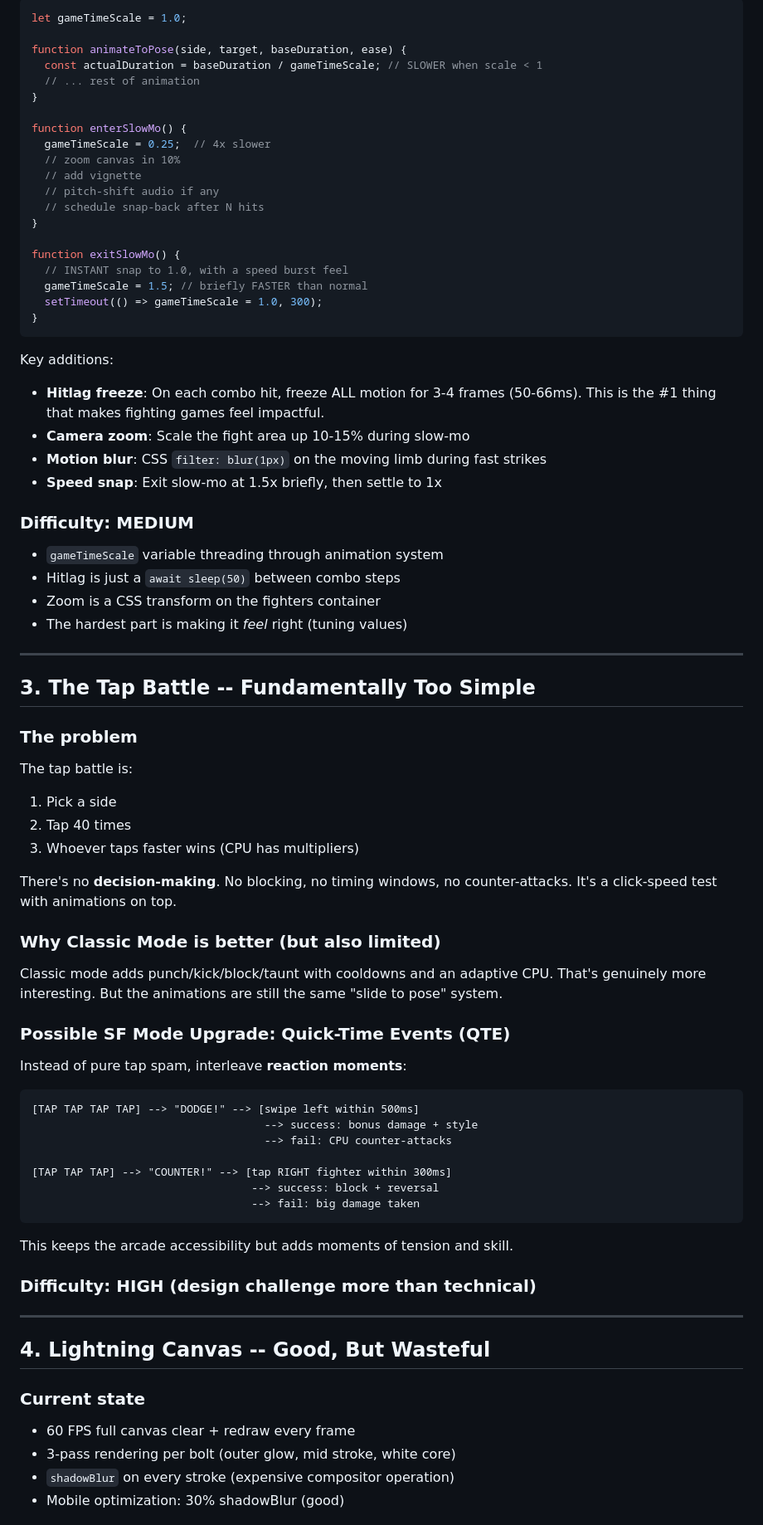
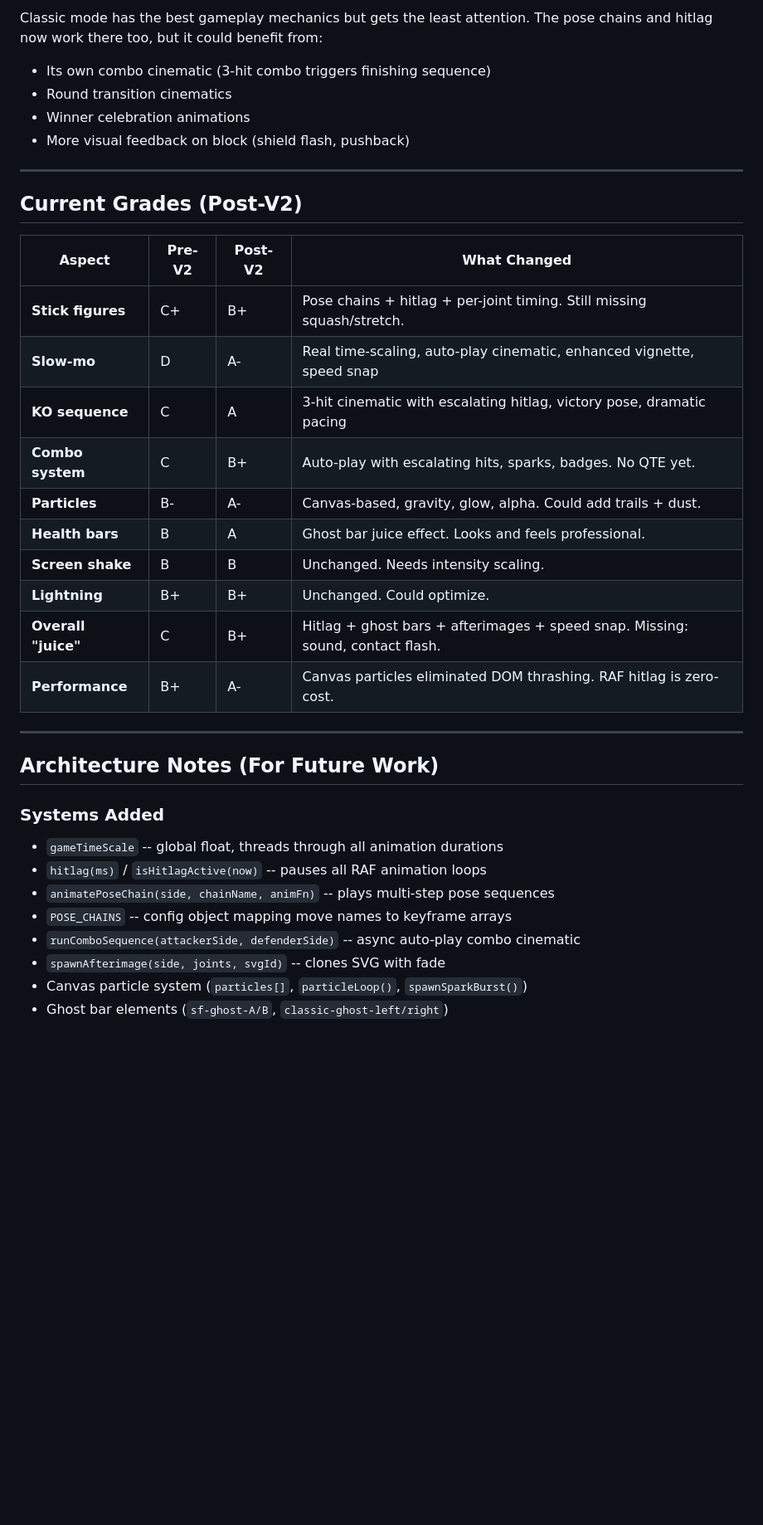
Before and after one commit to EyadMassoud/eid-brawl, a Markdown page: EID-BRAWL-HONEST-REVIEW.md, the part around one of its changes. Shown at 83% size. Drawn GitHub-style; blank space fills up the shorter version.

````diff
--- a/EID-BRAWL-HONEST-REVIEW.md
+++ b/EID-BRAWL-HONEST-REVIEW.md
@@ -95,79 +113,38 @@ The current version has none of this. It's "dark filter + same speed."
 
-```javascript
-let gameTimeScale = 1.0;
-
-function animateToPose(side, target, baseDuration, ease) {
-  const actualDuration = baseDuration / gameTimeScale; // SLOWER when scale < 1
-  // ... rest of animation
-}
-
-function enterSlowMo() {
-  gameTimeScale = 0.25;  // 4x slower
-  // zoom canvas in 10%
-  // add vignette
-  // pitch-shift audio if any
-  // schedule snap-back after N hits
-}
-
-function exitSlowMo() {
-  // INSTANT snap to 1.0, with a speed burst feel
-  gameTimeScale = 1.5; // briefly FASTER than normal
-  setTimeout(() => gameTimeScale = 1.0, 300);
-}
-```
-
-Key additions:
-- **Hitlag freeze**: On each combo hit, freeze ALL motion for 3-4 frames (50-66ms). This is the #1 thing that makes fighting games feel impactful.
-- **Camera zoom**: Scale the fight area up 10-15% during slow-mo
-- **Motion blur**: CSS `filter: blur(1px)` on the moving limb during fast strikes
-- **Speed snap**: Exit slow-mo at 1.5x briefly, then settle to 1x
-
-### Difficulty: MEDIUM
-- `gameTimeScale` variable threading through animation system
-- Hitlag is just a `await sleep(50)` between combo steps
-- Zoom is a CSS transform on the fighters container
-- The hardest part is making it *feel* right (tuning values)
+Classic mode has the best gameplay mechanics but gets the least attention. The pose chains and hitlag now work there too, but it could benefit from:
+- Its own combo cinematic (3-hit combo triggers finishing sequence)
+- Round transition cinematics
+- Winner celebration animations
+- More visual feedback on block (shield flash, pushback)
 
 ---
 
-## 3. The Tap Battle -- Fundamentally Too Simple
+## Current Grades (Post-V2)
 
-### The problem
-The tap battle is:
-1. Pick a side
-2. Tap 40 times
-3. Whoever taps faster wins (CPU has multipliers)
-
-There's no **decision-making**. No blocking, no timing windows, no counter-attacks. It's a click-speed test with animations on top.
-
-### Why Classic Mode is better (but also limited)
-Classic mode adds punch/kick/block/taunt with cooldowns and an adaptive CPU. That's genuinely more interesting. But the animations are still the same "slide to pose" system.
-
-### Possible SF Mode Upgrade: Quick-Time Events (QTE)
-
-Instead of pure tap spam, interleave **reaction moments**:
-
-```
-[TAP TAP TAP TAP] --> "DODGE!" --> [swipe left within 500ms]
-                                    --> success: bonus damage + style
-                                    --> fail: CPU counter-attacks
-
-[TAP TAP TAP] --> "COUNTER!" --> [tap RIGHT fighter within 300ms]
-                                  --> success: block + reversal
-                                  --> fail: big damage taken
-```
-
-This keeps the arcade accessibility but adds moments of tension and skill.
-
-### Difficulty: HIGH (design challenge more than technical)
+| Aspect | Pre-V2 | Post-V2 | What Changed |
+|--------|--------|---------|--------------|
+| **Stick figures** | C+ | B+ | Pose chains + hitlag + per-joint timing. Still missing squash/stretch. |
+| **Slow-mo** | D | A- | Real time-scaling, auto-play cinematic, enhanced vignette, speed snap |
+| **KO sequence** | C | A | 3-hit cinematic with escalating hitlag, victory pose, dramatic pacing |
+| **Combo system** | C | B+ | Auto-play with escalating hits, sparks, badges. No QTE yet. |
+| **Particles** | B- | A- | Canvas-based, gravity, glow, alpha. Could add trails + dust. |
+| **Health bars** | B | A | Ghost bar juice effect. Looks and feels professional. |
+| **Screen shake** | B | B | Unchanged. Needs intensity scaling. |
+| **Lightning** | B+ | B+ | Unchanged. Could optimize. |
+| **Overall "juice"** | C | B+ | Hitlag + ghost bars + afterimages + speed snap. Missing: sound, contact flash. |
+| **Performance** | B+ | A- | Canvas particles eliminated DOM thrashing. RAF hitlag is zero-cost. |
 
 ---
 
-## 4. Lightning Canvas -- Good, But Wasteful
+## Architecture Notes (For Future Work)
 
-### Current state
-- 60 FPS full canvas clear + redraw every frame
-- 3-pass rendering per bolt (outer glow, mid stroke, white core)
-- `shadowBlur` on every stroke (expensive compositor operation)
-- Mobile optimization: 30% shadowBlur (good)
+### Systems Added
+- `gameTimeScale` -- global float, threads through all animation durations
+- `hitlag(ms)` / `isHitlagActive(now)` -- pauses all RAF animation loops
+- `animatePoseChain(side, chainName, animFn)` -- plays multi-step pose sequences
+- `POSE_CHAINS` -- config object mapping move names to keyframe arrays
+- `runComboSequence(attackerSide, defenderSide)` -- async auto-play combo cinematic
+- `spawnAfterimage(side, joints, svgId)` -- clones SVG with fade
+- Canvas particle system (`particles[]`, `particleLoop()`, `spawnSparkBurst()`)
+- Ghost bar elements (`sf-ghost-A/B`, `classic-ghost-left/right`)
 
````
Also changed, not shown: other parts of EID-BRAWL-HONEST-REVIEW.md (+97 -196 lines).
